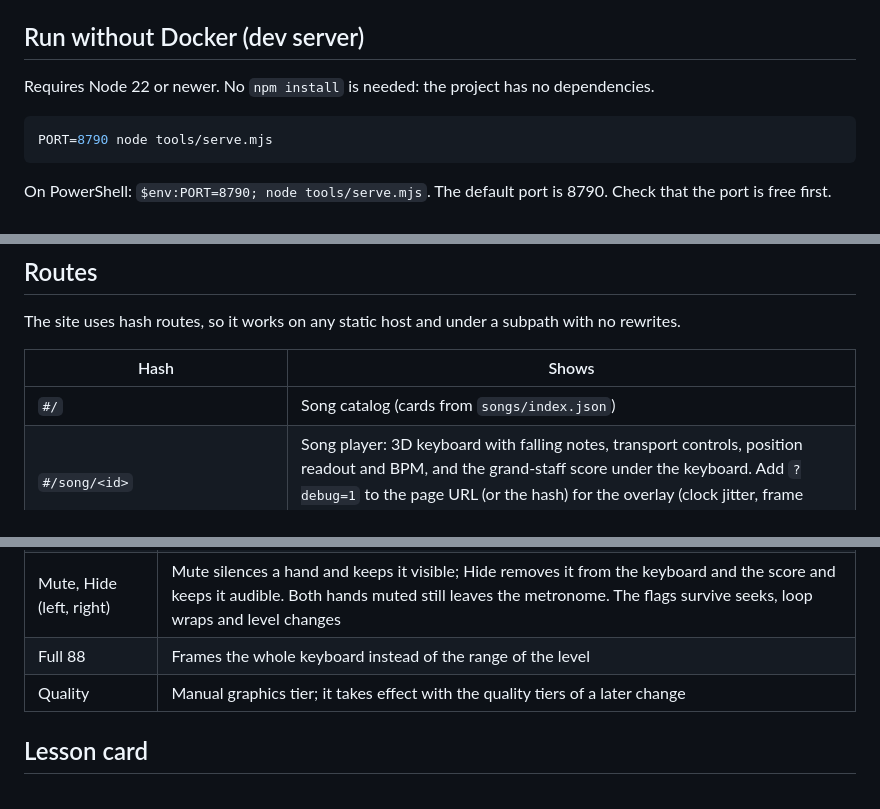
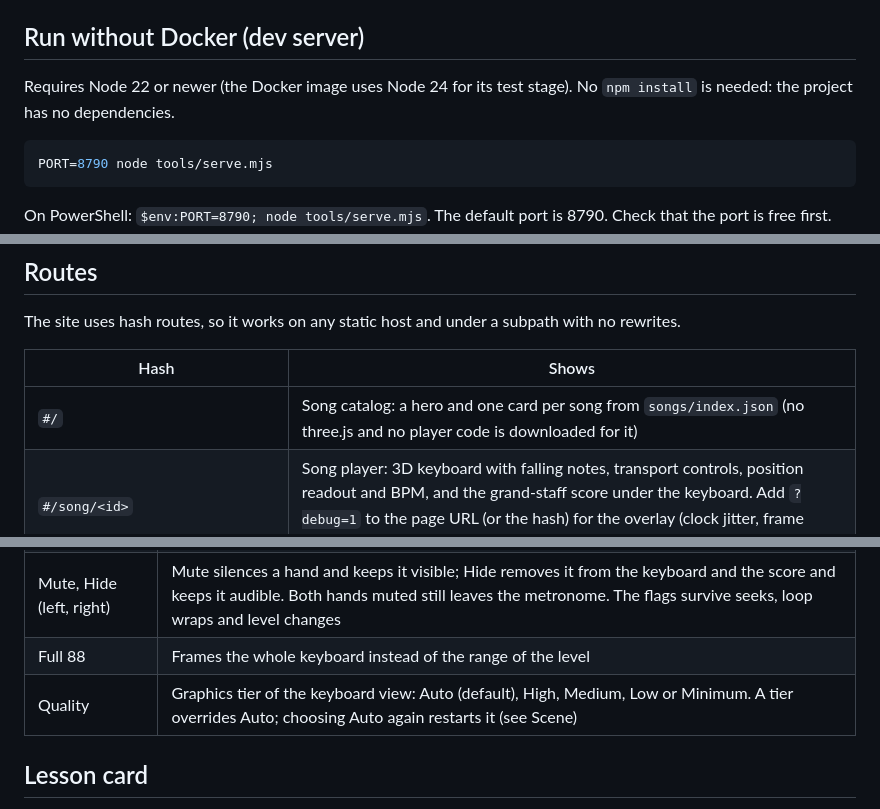
Before and after one commit to rodolVargasdev/piano-guide, a Markdown page: README.md, 3 parts joined by grey strips. Rendered like a GitHub page.

````diff
--- a/README.md
+++ b/README.md
@@ -15,7 +15,7 @@ The images used (exact tags and digests) and their vulnerability audit are liste
 
 ## Run without Docker (dev server)
 
-Requires Node 22 or newer. No `npm install` is needed: the project has no dependencies.
+Requires Node 22 or newer (the Docker image uses Node 24 for its test stage). No `npm install` is needed: the project has no dependencies.
 
 ```sh
 PORT=8790 node tools/serve.mjs
@@ -51,7 +51,7 @@ The site uses hash routes, so it works on any static host and under a subpath wi
 
 | Hash | Shows |
 |------|-------|
-| `#/` | Song catalog (cards from `songs/index.json`) |
+| `#/` | Song catalog: a hero and one card per song from `songs/index.json` (no three.js and no player code is downloaded for it) |
 | `#/song/<id>` | Song player: 3D keyboard with falling notes, transport controls, position readout and BPM, and the grand-staff score under the keyboard. Add `?debug=1` to the page URL (or the hash) for the overlay (clock jitter, frame time, graphics tier and camera section) |
 | `#/song/<id>?level=<id>&names=<solfege or letters>&view=<both, scene or score>` | Same song with the level, note names and view preselected; the selector under the title changes them and rewrites the hash without a reload |
 | anything else | "Page not found" with a link to the catalog |
@@ -95,7 +95,7 @@ The panel under the transport drives `src/ui/practice-controller.js` (state, no
 | Ramp from, by, to, Ramp, Hold | With a loop on, sets the BPM to the start value and raises it one step after each completed pass up to the target; Hold freezes it. Without a loop it says "Needs a loop" and does nothing |
 | Mute, Hide (left, right) | Mute silences a hand and keeps it visible; Hide removes it from the keyboard and the score and keeps it audible. Both hands muted still leaves the metronome. The flags survive seeks, loop wraps and level changes |
 | Full 88 | Frames the whole keyboard instead of the range of the level |
-| Quality | Manual graphics tier; it takes effect with the quality tiers of a later change |
+| Quality | Graphics tier of the keyboard view: Auto (default), High, Medium, Low or Minimum. A tier overrides Auto; choosing Auto again restarts it (see Scene) |
 
 ## Lesson card
 
````
Also changed, not shown: other parts of README.md (+15 -2 lines).
